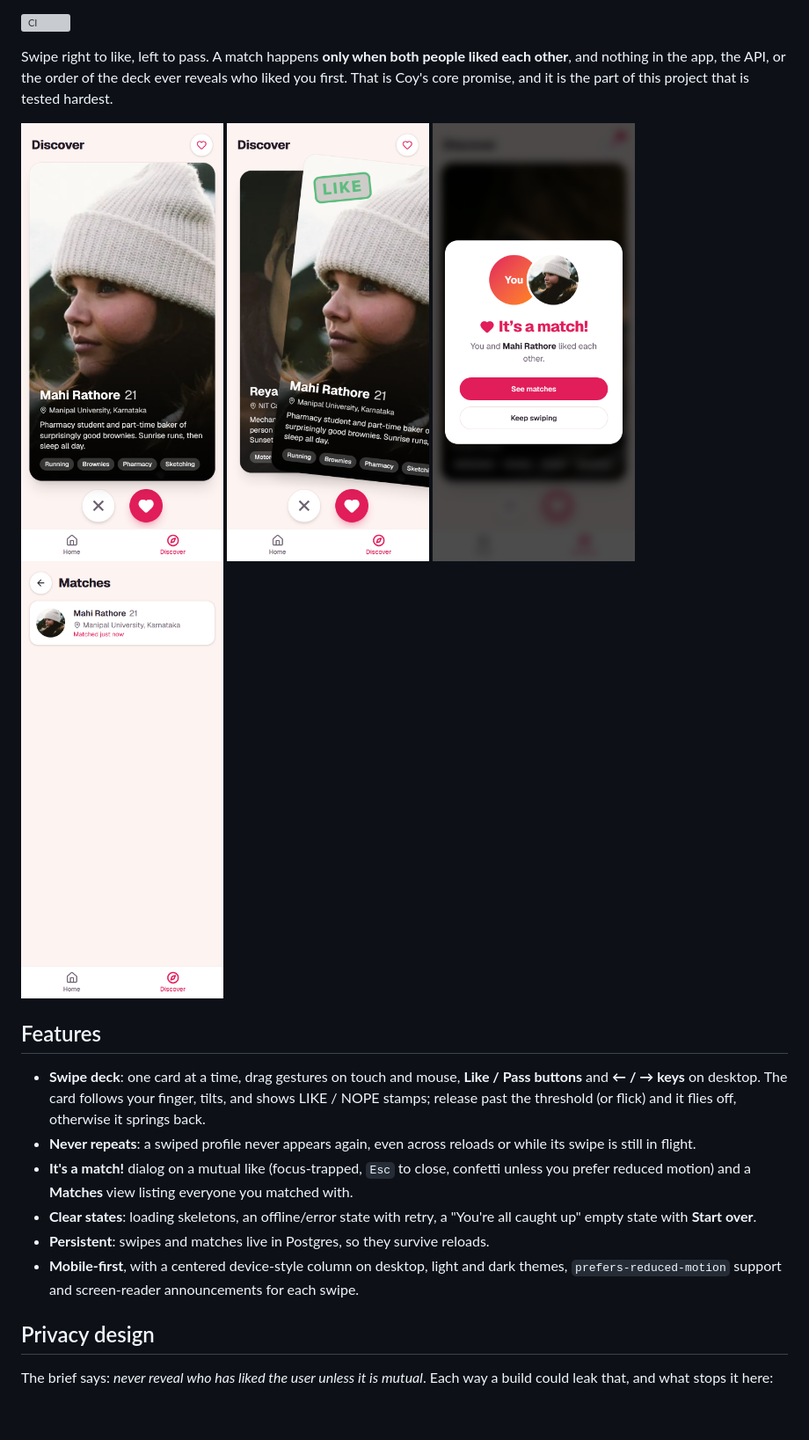
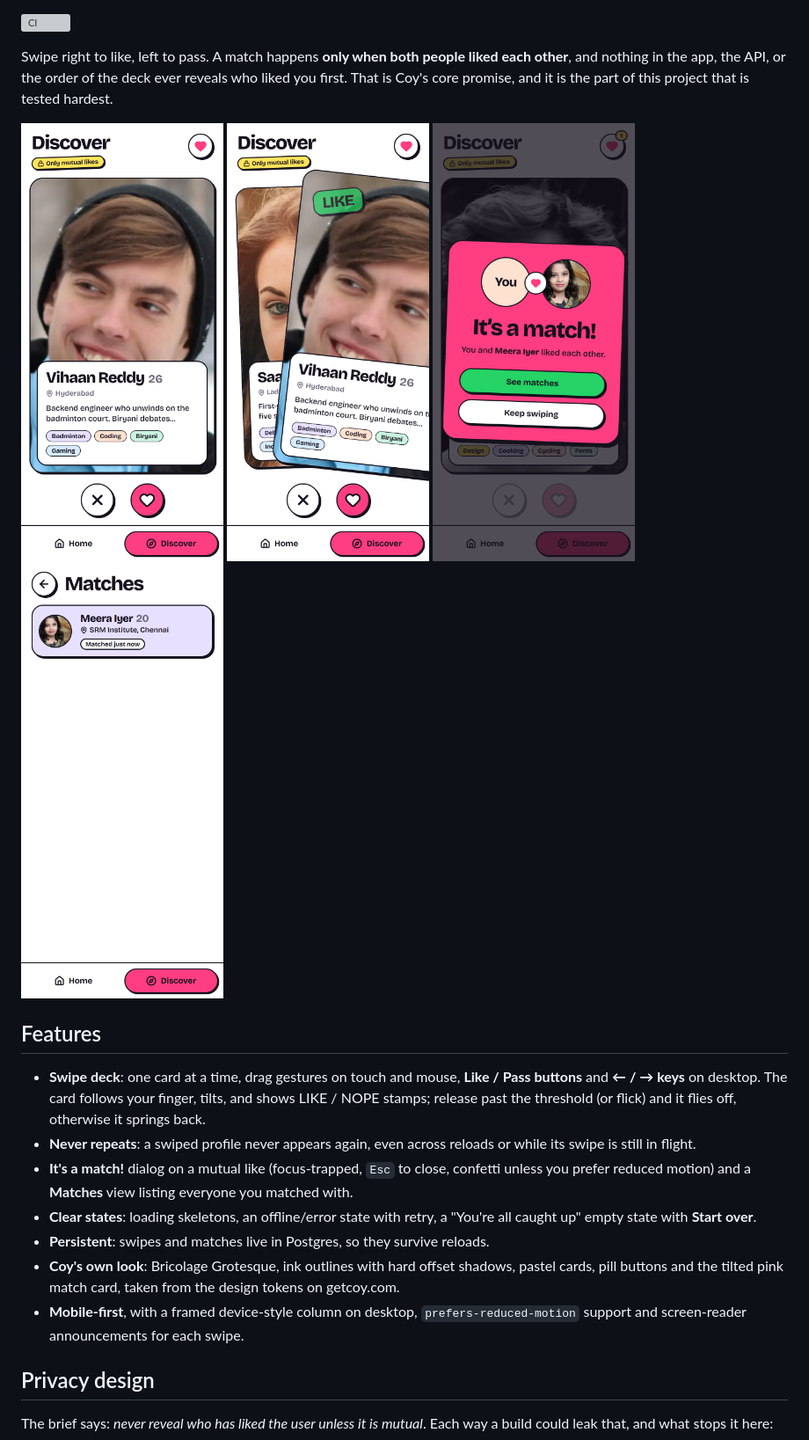
Before and after one commit to Halok600/coy-discover, a Markdown page: README.md, the part around the change. Shown at 88% size. Drawn GitHub-style; pictures changed too: docs/screenshots/discover.png, docs/screenshots/drag-like.png, docs/screenshots/match.png; blank space fills up the shorter version; grey boxes are pictures that could not be loaded.

```diff
--- a/README.md
+++ b/README.md
@@ -20,7 +20,8 @@ Swipe right to like, left to pass. A match happens **only when both people liked
 - **It's a match!** dialog on a mutual like (focus-trapped, `Esc` to close, confetti unless you prefer reduced motion) and a **Matches** view listing everyone you matched with.
 - **Clear states**: loading skeletons, an offline/error state with retry, a "You're all caught up" empty state with **Start over**.
 - **Persistent**: swipes and matches live in Postgres, so they survive reloads.
-- **Mobile-first**, with a centered device-style column on desktop, light and dark themes, `prefers-reduced-motion` support and screen-reader announcements for each swipe.
+- **Coy's own look**: Bricolage Grotesque, ink outlines with hard offset shadows, pastel cards, pill buttons and the tilted pink match card, taken from the design tokens on getcoy.com.
+- **Mobile-first**, with a framed device-style column on desktop, `prefers-reduced-motion` support and screen-reader announcements for each swipe.
 
 ## Privacy design
 
```
Also changed, not shown: docs/screenshots/caught-up.png, 14 other files.
